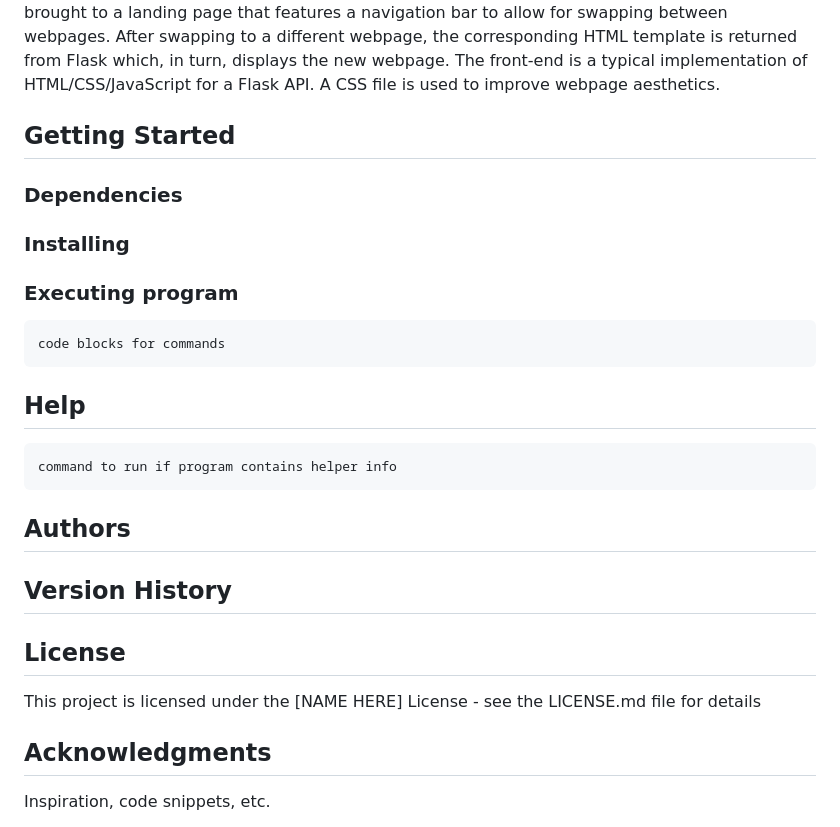
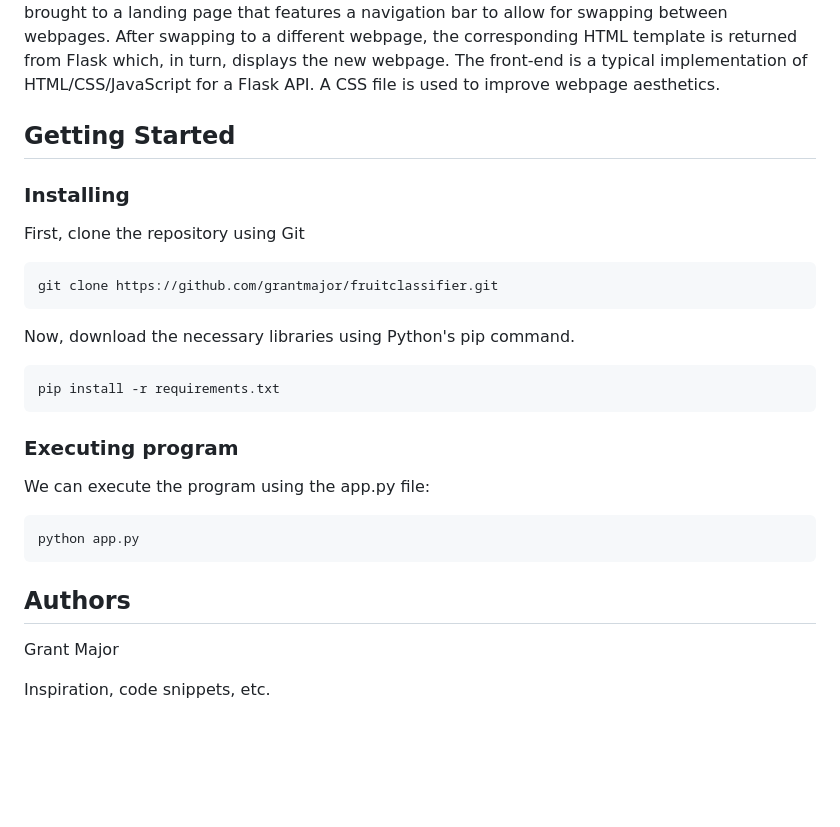
Before and after one commit to grantmajor/fruitclassifier, a Markdown page: README.md, the part around the change. GitHub-like rendering; folded sections open; blank space fills up the shorter version.

````diff
--- a/README.md
+++ b/README.md
@@ -29,35 +29,26 @@ Fruit Classifier is a convolutional neural network (CNN) trained on the [fruits-
 
 ## Getting Started
 
-### Dependencies
-
-
 ### Installing
-
+First, clone the repository using Git
+```
+git clone https://github.com/grantmajor/fruitclassifier.git
+```
+Now, download the necessary libraries using Python's pip command.
+```
+pip install -r requirements.txt
+```
 
 ### Executing program
-
+We can execute the program using the app.py file:
 ```
-code blocks for commands
-```
-
-## Help
-
-```
-command to run if program contains helper info
+python app.py
 ```
 
 ## Authors
 
+Grant Major
 
-## Version History
-
-
-## License
-
-This project is licensed under the [NAME HERE] License - see the LICENSE.md file for details
-
-## Acknowledgments
 
 Inspiration, code snippets, etc.
 * [awesome-readme](https://github.com/matiassingers/awesome-readme)
````
